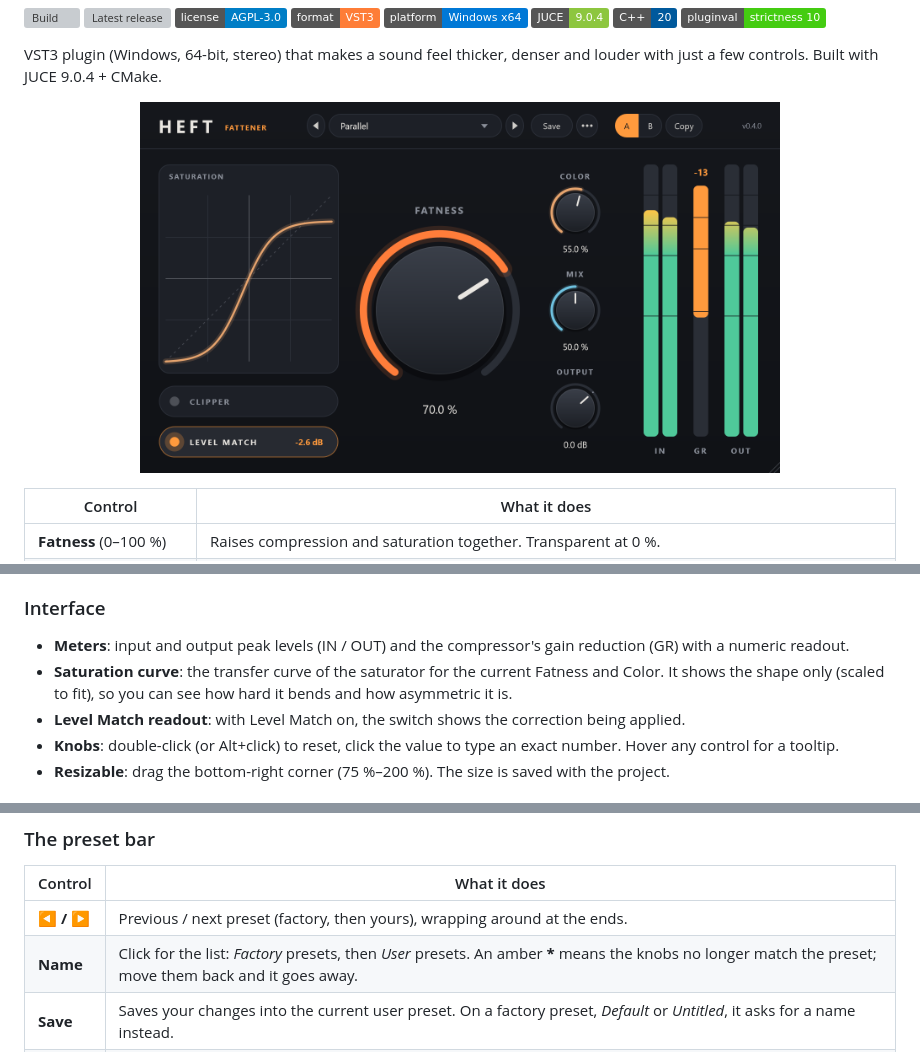
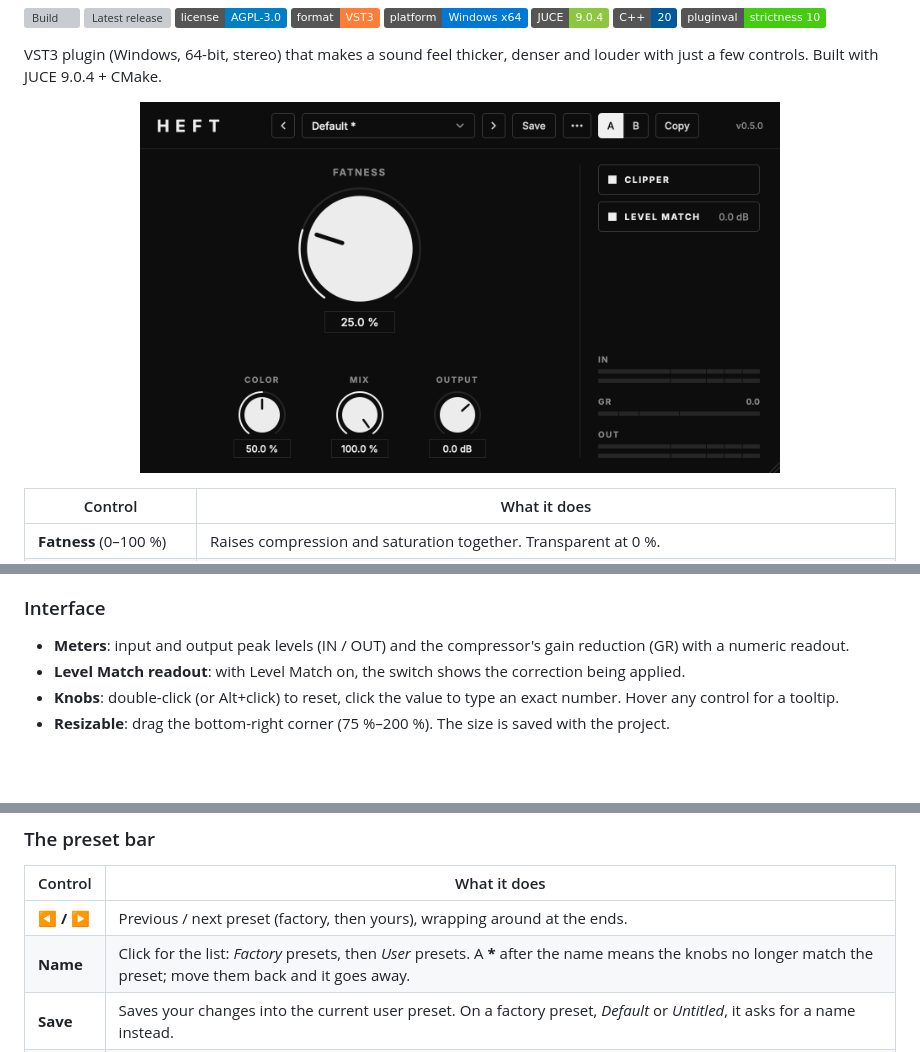
Before and after one commit to Remaori/Heft, a Markdown page: README.md, 3 parts joined by grey strips. Rendered like a GitHub page; pictures changed too: docs/screenshot.png; badges without logos; blank space fills up the shorter version; grey boxes are pictures that could not be loaded.

Commit message:
Docs: the black and white interface
New screenshot, no saturation curve, the asterisk is no longer amber, Inter in the file map and the licence note; CHANGELOG entry under Unreleased.

```diff
--- a/README.md
+++ b/README.md
@@ -46,9 +46,6 @@ dry signal → output gain → soft clipper (4x oversampled) → safety clip.
 
 - **Meters**: input and output peak levels (IN / OUT) and the compressor's gain
   reduction (GR) with a numeric readout.
-- **Saturation curve**: the transfer curve of the saturator for the current Fatness
-  and Color. It shows the shape only (scaled to fit), so you can see how hard it bends
-  and how asymmetric it is.
 - **Level Match readout**: with Level Match on, the switch shows the correction being applied.
 - **Knobs**: double-click (or Alt+click) to reset, click the value to type an exact number.
   Hover any control for a tooltip.
@@ -65,7 +62,7 @@ FL Studio, Bitwig, Cubase, Studio One or any other VST3 host.
 | Control | What it does |
 |---|---|
 | **◀ / ▶** | Previous / next preset (factory, then yours), wrapping around at the ends. |
-| **Name** | Click for the list: *Factory* presets, then *User* presets. An amber **\*** means the knobs no longer match the preset; move them back and it goes away. |
+| **Name** | Click for the list: *Factory* presets, then *User* presets. A **\*** after the name means the knobs no longer match the preset; move them back and it goes away. |
 | **Save** | Saves your changes into the current user preset. On a factory preset, *Default* or *Untitled*, it asks for a name instead. |
 | **⋯** | *Save as…*, *Rename…*, *Delete…* (to the Recycle Bin), *Import…* and *Open presets folder*. Rename and Delete only work on your own presets. |
 
```
Also changed, not shown: other parts of README.md (+2 -2 lines), CHANGELOG.md (+5 -1 lines).
